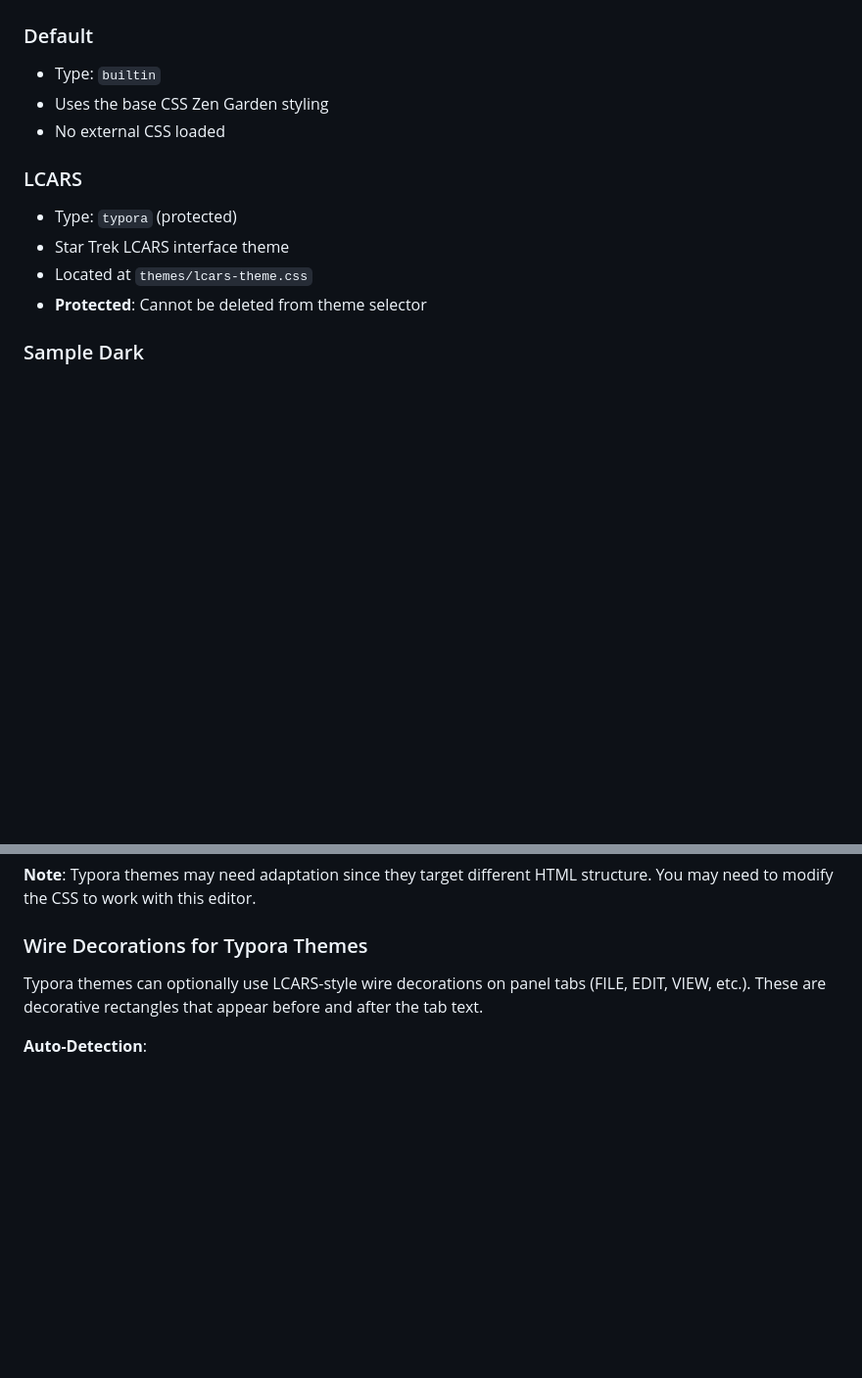
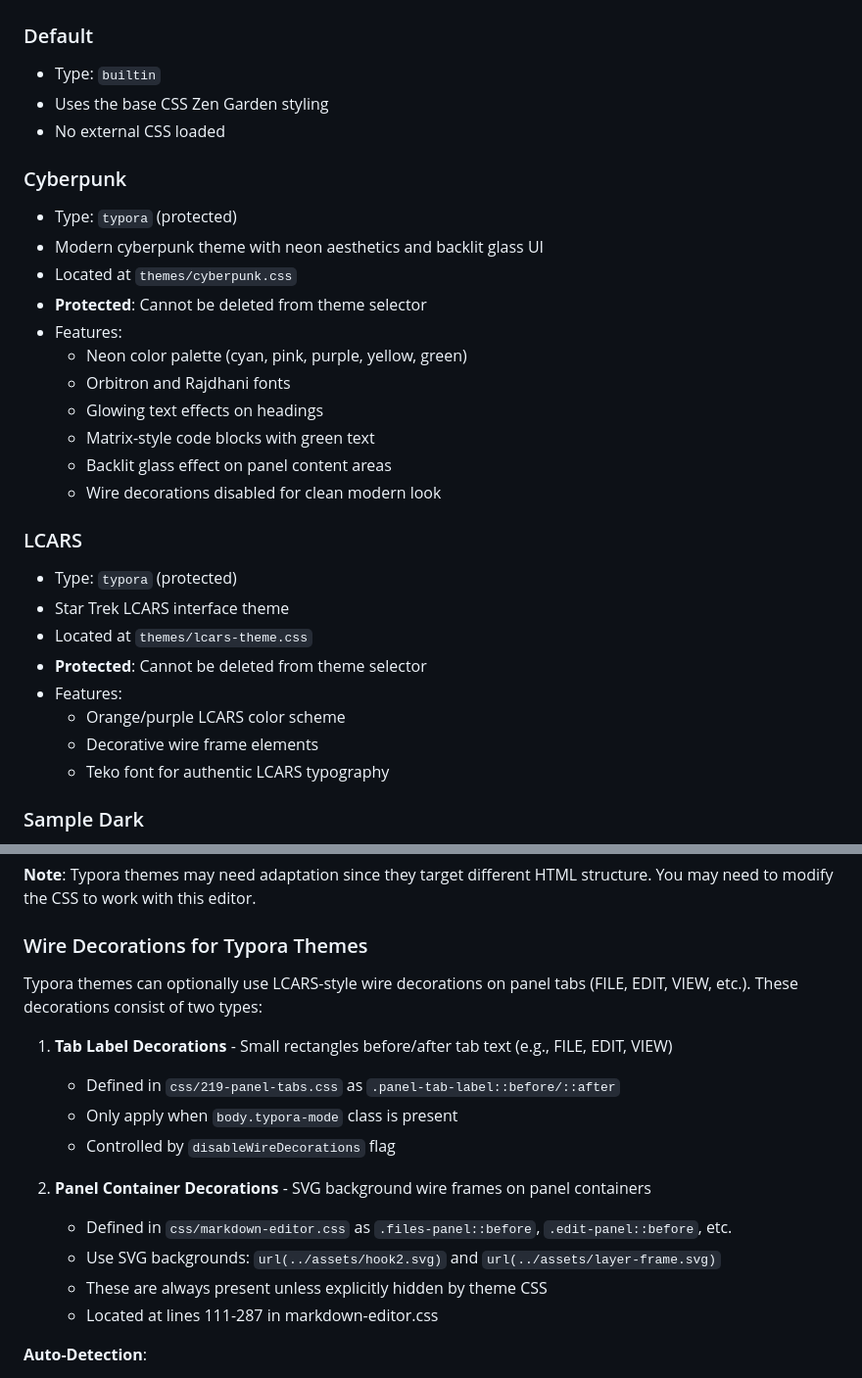
Before and after one commit to mastercell85/markdown_playground, a Markdown page: THEME-SYSTEM.md, 2 parts joined by grey strips. Shown at 98% size. Rendered like a GitHub page; blank space fills up the shorter version.

```diff
--- a/THEME-SYSTEM.md
+++ b/THEME-SYSTEM.md
@@ -51,11 +51,28 @@ The markdown editor now supports **universal CSS theme loading**, allowing you t
 - Uses the base CSS Zen Garden styling
 - No external CSS loaded
 
+### Cyberpunk
+- Type: `typora` (protected)
+- Modern cyberpunk theme with neon aesthetics and backlit glass UI
+- Located at `themes/cyberpunk.css`
+- **Protected**: Cannot be deleted from theme selector
+- Features:
+  - Neon color palette (cyan, pink, purple, yellow, green)
+  - Orbitron and Rajdhani fonts
+  - Glowing text effects on headings
+  - Matrix-style code blocks with green text
+  - Backlit glass effect on panel content areas
+  - Wire decorations disabled for clean modern look
+
 ### LCARS
 - Type: `typora` (protected)
 - Star Trek LCARS interface theme
 - Located at `themes/lcars-theme.css`
 - **Protected**: Cannot be deleted from theme selector
+- Features:
+  - Orange/purple LCARS color scheme
+  - Decorative wire frame elements
+  - Teko font for authentic LCARS typography
 
 ### Sample Dark
 - Type: `local`
@@ -299,7 +316,18 @@ To use Typora themes:
 
 ### Wire Decorations for Typora Themes
 
-Typora themes can optionally use LCARS-style wire decorations on panel tabs (FILE, EDIT, VIEW, etc.). These are decorative rectangles that appear before and after the tab text.
+Typora themes can optionally use LCARS-style wire decorations on panel tabs (FILE, EDIT, VIEW, etc.). These decorations consist of two types:
+
+1. **Tab Label Decorations** - Small rectangles before/after tab text (e.g., FILE, EDIT, VIEW)
+   - Defined in `css/219-panel-tabs.css` as `.panel-tab-label::before/::after`
+   - Only apply when `body.typora-mode` class is present
+   - Controlled by `disableWireDecorations` flag
+
+2. **Panel Container Decorations** - SVG background wire frames on panel containers
+   - Defined in `css/markdown-editor.css` as `.files-panel::before`, `.edit-panel::before`, etc.
+   - Use SVG backgrounds: `url(../assets/hook2.svg)` and `url(../assets/layer-frame.svg)`
+   - These are always present unless explicitly hidden by theme CSS
+   - Located at lines 111-287 in markdown-editor.css
 
 **Auto-Detection**:
 - Themes with "cyberpunk", "modern", or "minimal" in the filename automatically disable wire decorations
```
Also changed, not shown: other parts of THEME-SYSTEM.md (+84 -1 lines).
